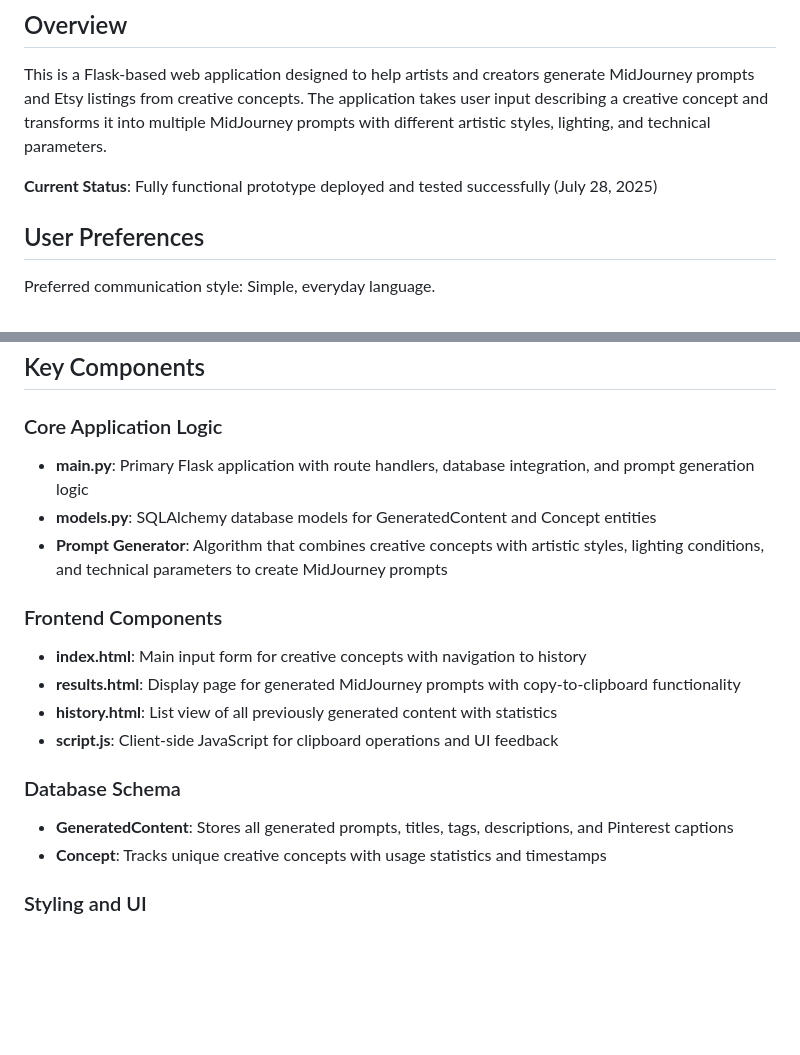
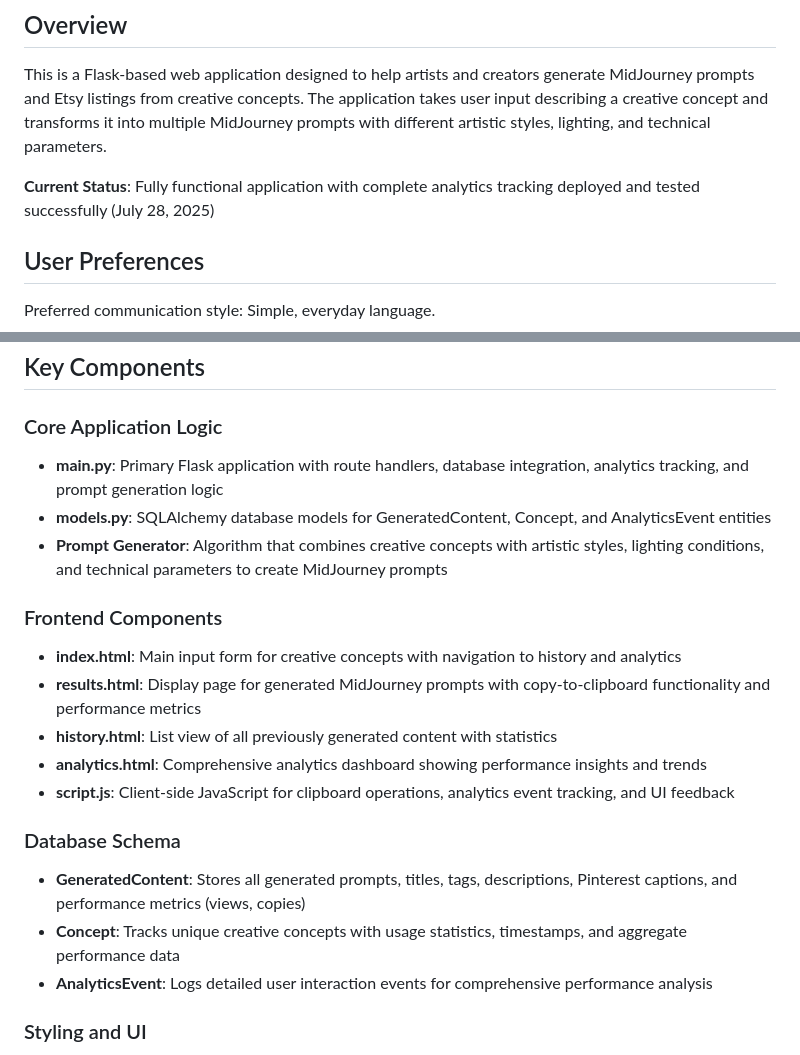
Before and after one commit to Demark85/thresholdartco-creationengine, a Markdown page: replit.md, 2 parts joined by grey strips. Rendered like a GitHub page; blank space fills up the shorter version.

Commit message:
Add analytics tracking to monitor content performance and user engagement
Implement analytics event tracking, update database models, and modify UI for comprehensive analytics.

Replit-Commit-Author: Agent
Replit-Commit-Session-Id: 53839757-4899-4f6e-86cc-3e27a441e89f
Replit-Commit-Screenshot-Url: https://storage.googleapis.com/screenshot-production-us-central1/0251f984-6787-4332-92d0-3872ad0a3c94/53839757-4899-4f6e-86cc-3e27a441e89f/qof3ggH

```diff
--- a/replit.md
+++ b/replit.md
@@ -4,7 +4,7 @@
 
 This is a Flask-based web application designed to help artists and creators generate MidJourney prompts and Etsy listings from creative concepts. The application takes user input describing a creative concept and transforms it into multiple MidJourney prompts with different artistic styles, lighting, and technical parameters.
 
-**Current Status**: Fully functional prototype deployed and tested successfully (July 28, 2025)
+**Current Status**: Fully functional application with complete analytics tracking deployed and tested successfully (July 28, 2025)
 
 ## User Preferences
 
@@ -36,19 +36,21 @@ Preferred communication style: Simple, everyday language.
 ## Key Components
 
 ### Core Application Logic
-- **main.py**: Primary Flask application with route handlers, database integration, and prompt generation logic
-- **models.py**: SQLAlchemy database models for GeneratedContent and Concept entities
+- **main.py**: Primary Flask application with route handlers, database integration, analytics tracking, and prompt generation logic
+- **models.py**: SQLAlchemy database models for GeneratedContent, Concept, and AnalyticsEvent entities
 - **Prompt Generator**: Algorithm that combines creative concepts with artistic styles, lighting conditions, and technical parameters to create MidJourney prompts
 
 ### Frontend Components
-- **index.html**: Main input form for creative concepts with navigation to history
-- **results.html**: Display page for generated MidJourney prompts with copy-to-clipboard functionality
+- **index.html**: Main input form for creative concepts with navigation to history and analytics
+- **results.html**: Display page for generated MidJourney prompts with copy-to-clipboard functionality and performance metrics
 - **history.html**: List view of all previously generated content with statistics
-- **script.js**: Client-side JavaScript for clipboard operations and UI feedback
+- **analytics.html**: Comprehensive analytics dashboard showing performance insights and trends
+- **script.js**: Client-side JavaScript for clipboard operations, analytics event tracking, and UI feedback
 
 ### Database Schema
-- **GeneratedContent**: Stores all generated prompts, titles, tags, descriptions, and Pinterest captions
-- **Concept**: Tracks unique creative concepts with usage statistics and timestamps
+- **GeneratedContent**: Stores all generated prompts, titles, tags, descriptions, Pinterest captions, and performance metrics (views, copies)
+- **Concept**: Tracks unique creative concepts with usage statistics, timestamps, and aggregate performance data
+- **AnalyticsEvent**: Logs detailed user interaction events for comprehensive performance analysis
 
 ### Styling and UI
 - **Bootstrap 5**: Responsive grid system and component styling
```
